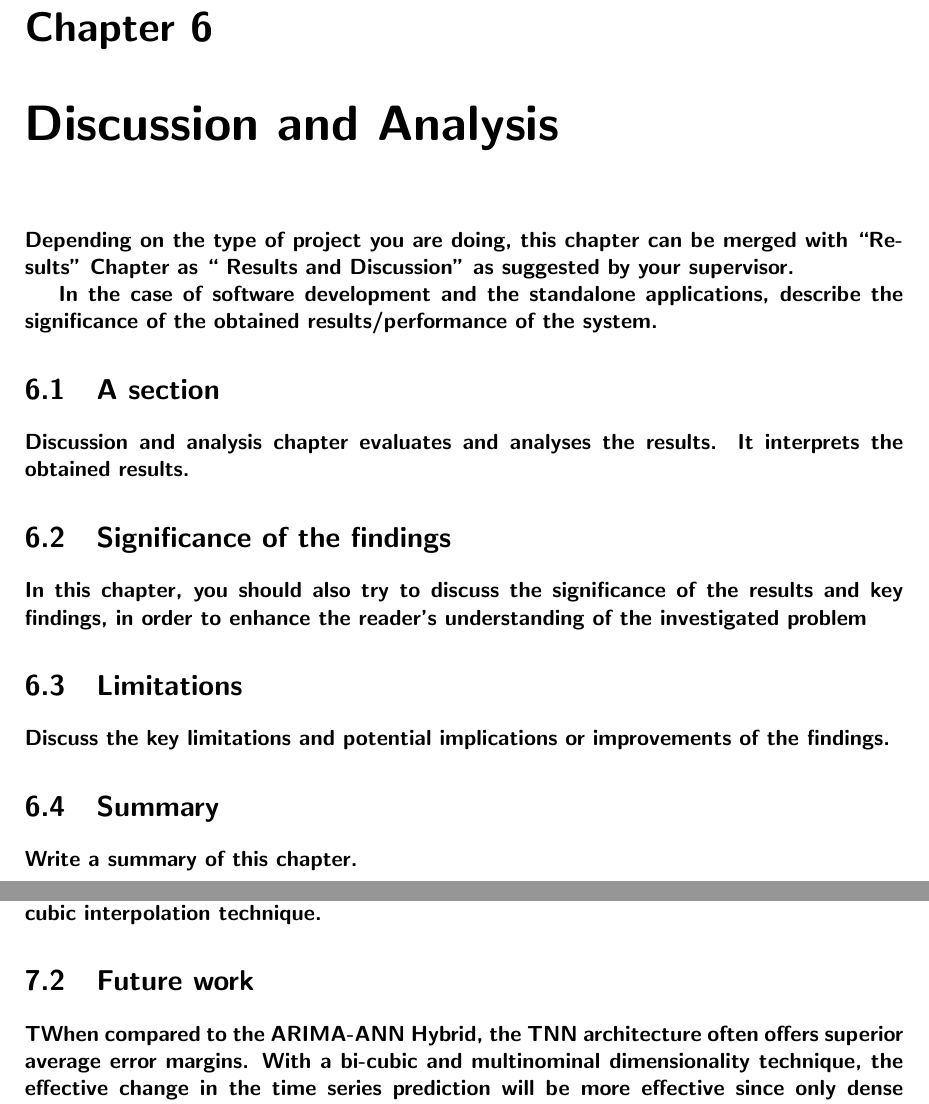
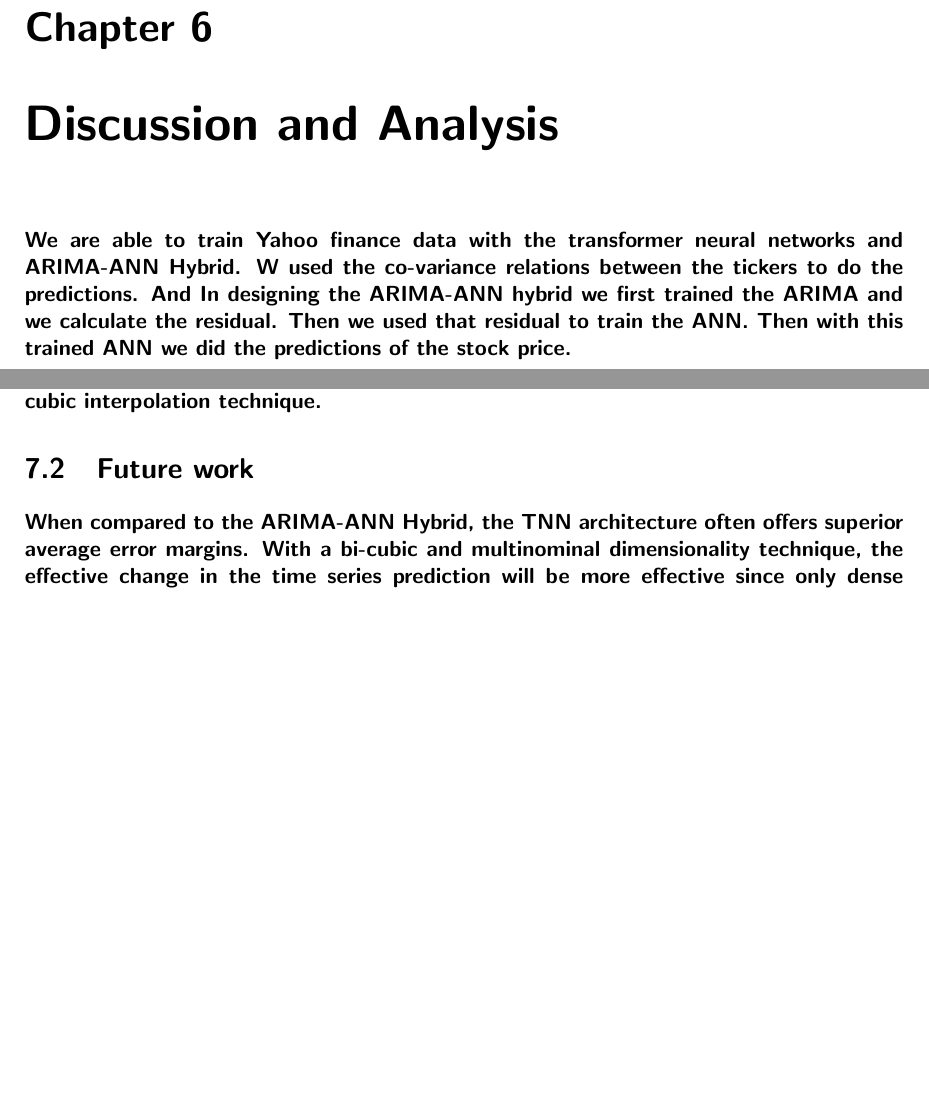
Before and after one commit to csci595-research-lit-spring-2024/595-class-project-spring-2024-Sridhar29Ch, a LaTeX thesis (reports/main_cs_tamuc_report.tex, which reads reports/chapters/conclusions.tex, reports/chapters/discussion.tex): two parts of pages 29 and 30 of 35, joined at a grey line, cut so that both start at the same text, the shorter picture padded with empty space. Compiled offline with pdfLaTeX.

Commit message:
Modified

```diff
--- a/reports/chapters/conclusions.tex
+++ b/reports/chapters/conclusions.tex
@@ -5,4 +5,4 @@ Based on the average error findings in each of the selected stock prediction fir
 
 
 \section{Future work}
-TWhen compared to the ARIMA-ANN Hybrid, the TNN architecture often offers superior average error margins. With a bi-cubic and multinominal dimensionality technique, the effective change in the time series prediction will be more effective since only dense layers were selected. In all scenarios with varying stock values, the overall design layer improvement with custom optimization layers may be applied to the design lowering the total loss less than 1%.
+When compared to the ARIMA-ANN Hybrid, the TNN architecture often offers superior average error margins. With a bi-cubic and multinominal dimensionality technique, the effective change in the time series prediction will be more effective since only dense layers were selected. In all scenarios with varying stock values, the overall design layer improvement with custom optimization layers may be applied to the design lowering the total loss less than 1%.
--- a/reports/chapters/discussion.tex
+++ b/reports/chapters/discussion.tex
@@ -1,21 +1,4 @@
 \chapter{Discussion and Analysis}
 \label{ch:evaluation}
 
-Depending on the type of project you are doing, this chapter can be merged with ``Results'' Chapter as `` Results and Discussion'' as suggested by your supervisor.
-
-In the case of software development and the standalone applications, describe the significance of the obtained results/performance of the system.
-
-
-
-\section{A section}% please use an appropriate section title
-Discussion and analysis chapter evaluates and analyses the results. It interprets the obtained results.
-
-
-
-\section{Significance of the findings}
-In this chapter, you should also try to discuss the significance of the results and key findings, in order to enhance the reader's understanding of the investigated problem
-
-\section{Limitations} % please discuss limitation of the project
-Discuss the key limitations and potential implications or improvements of the findings.
-\section{Summary}
-Write a summary of this chapter.
+We are able to train Yahoo finance data with the transformer neural networks and ARIMA-ANN Hybrid. W used the co-variance relations between the tickers to do the predictions. And In designing the ARIMA-ANN hybrid we first trained the ARIMA and we calculate the residual. Then we used that residual to train the ANN. Then with this trained  ANN we did the predictions of the stock price.
```
Also changed, not shown: 1 other file.
